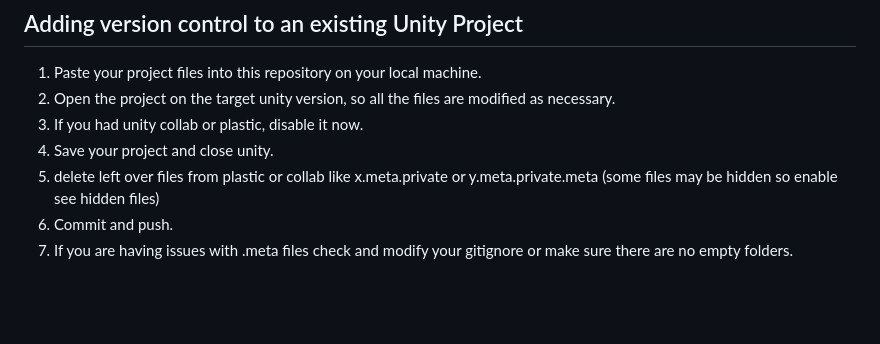
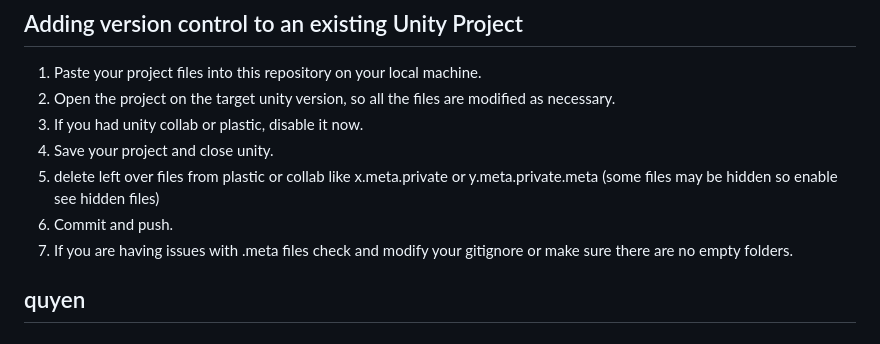
Before and after one commit to mausaye/ECSE-290-2023-Group-3, a Markdown page: README.md, the part around the change. Rendered like a GitHub page; blank space fills up the shorter version.

Commit message:
Quyen's first commit

```diff
--- a/README.md
+++ b/README.md
@@ -52,3 +52,4 @@ This project was created using `2021.3.0f1`. When you open this project in Unity
 5. delete left over files from plastic or collab like x.meta.private or y.meta.private.meta (some files may be hidden so enable see hidden files)
 6. Commit and push.
 7. If you are having issues with .meta files check and modify your gitignore or make sure there are no empty folders.
+## quyen
```
